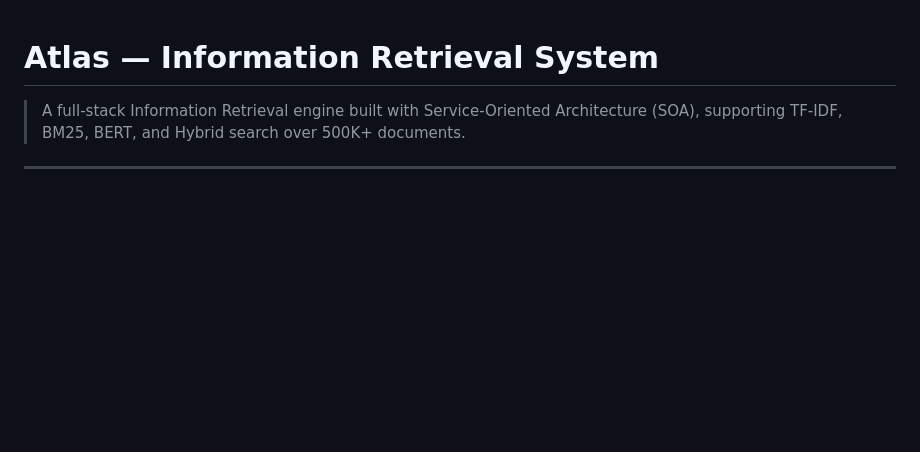
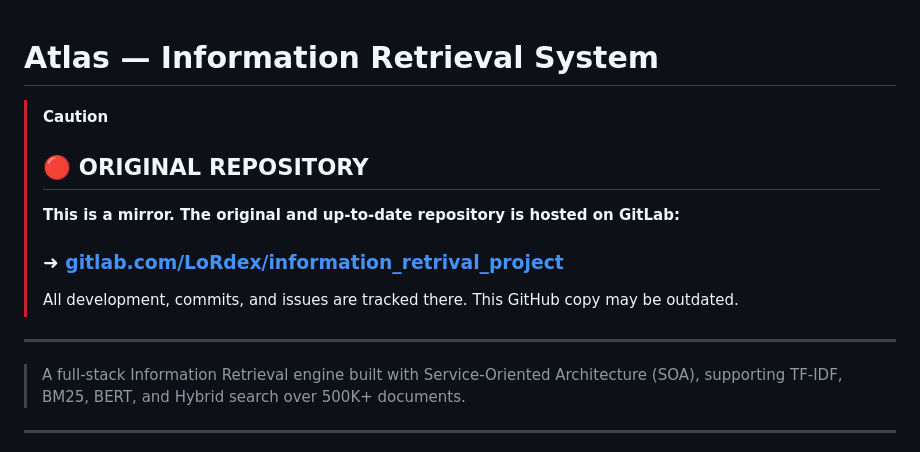
Before and after one commit to LoRdexi/infromation_retrival_project, a Markdown page: README.md, the part around the change. Drawn GitHub-style; blank space fills up the shorter version.

Commit message:
Add GitLab mirror banner to README

```diff
--- a/README.md
+++ b/README.md
@@ -1,4 +1,14 @@
 # Atlas — Information Retrieval System
+
+> [!CAUTION]
+> ## 🔴 ORIGINAL REPOSITORY
+> **This is a mirror. The original and up-to-date repository is hosted on GitLab:**
+>
+> ### ➜ [gitlab.com/LoRdex/information_retrival_project](https://gitlab.com/LoRdex/information_retrival_project)
+>
+> All development, commits, and issues are tracked there. This GitHub copy may be outdated.
+
+---
 
 > A full-stack Information Retrieval engine built with Service-Oriented Architecture (SOA), supporting TF-IDF, BM25, BERT, and Hybrid search over 500K+ documents.
 
```
